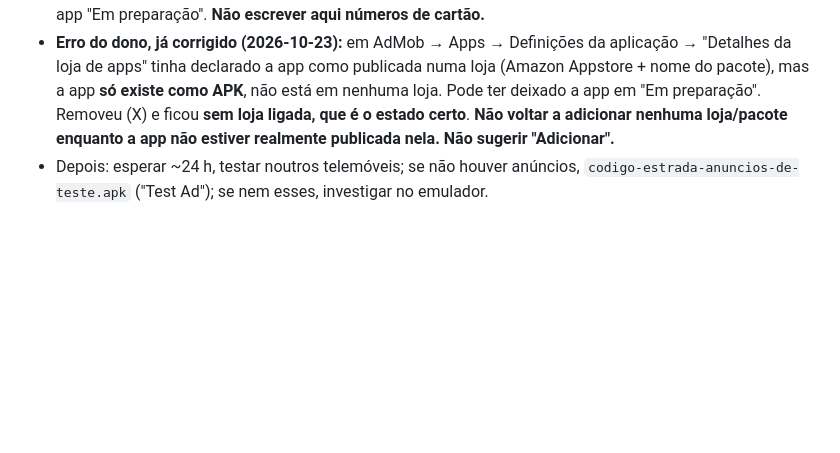
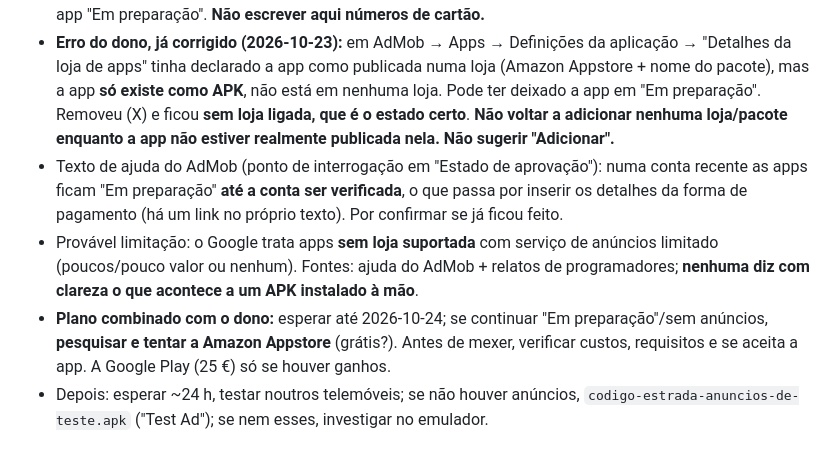
Before and after one commit to joao1295rodrigues/codigo-estrada, a Markdown page: notas/01-ponto-de-situacao.md, the part around the change. Rendered like a GitHub page; blank space fills up the shorter version.

Commit message:
Notas: plano B com Amazon Appstore e limitações sem loja

```diff
--- a/notas/01-ponto-de-situacao.md
+++ b/notas/01-ponto-de-situacao.md
@@ -25,6 +25,9 @@
 - **Por confirmar:** se esta parte está incompleta na conta do dono (as capturas vistas estavam cortadas em cima). O dono preenche tudo sozinho; **nunca escrever aqui NIF, IBAN, morada, telefone ou email de pagamentos**.
 - **Facto dado pelo dono:** no Google dele o método de pagamento é um **cartão bancário** (não IBAN/NIB). Usa um **cartão virtual** com limite baixo, em nome dele. A 2026-10-23 trocou o cartão expirado do aviso em https://pay.google.com/gp/w/home/paymentmethods por um válido. Não se sabe se isto desbloqueia a app "Em preparação". **Não escrever aqui números de cartão.**
 - **Erro do dono, já corrigido (2026-10-23):** em AdMob → Apps → Definições da aplicação → "Detalhes da loja de apps" tinha declarado a app como publicada numa loja (Amazon Appstore + nome do pacote), mas a app **só existe como APK**, não está em nenhuma loja. Pode ter deixado a app em "Em preparação". Removeu (X) e ficou **sem loja ligada, que é o estado certo**. **Não voltar a adicionar nenhuma loja/pacote enquanto a app não estiver realmente publicada nela. Não sugerir "Adicionar".**
+- Texto de ajuda do AdMob (ponto de interrogação em "Estado de aprovação"): numa conta recente as apps ficam "Em preparação" **até a conta ser verificada**, o que passa por inserir os detalhes da forma de pagamento (há um link no próprio texto). Por confirmar se já ficou feito.
+- Provável limitação: o Google trata apps **sem loja suportada** com serviço de anúncios limitado (poucos/pouco valor ou nenhum). Fontes: ajuda do AdMob + relatos de programadores; **nenhuma diz com clareza o que acontece a um APK instalado à mão**.
+- **Plano combinado com o dono:** esperar até 2026-10-24; se continuar "Em preparação"/sem anúncios, **pesquisar e tentar a Amazon Appstore** (grátis?). Antes de mexer, verificar custos, requisitos e se aceita a app. A Google Play (25 €) só se houver ganhos.
 - Depois: esperar ~24 h, testar noutros telemóveis; se não houver anúncios, `codigo-estrada-anuncios-de-teste.apk` ("Test Ad"); se nem esses, investigar no emulador.
 
 ## Autoria (2026-10-22)
```
